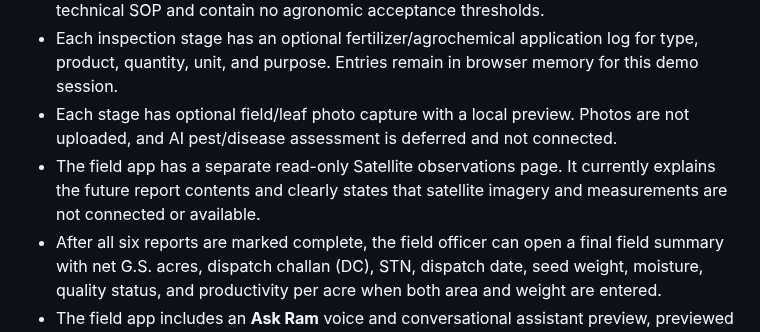
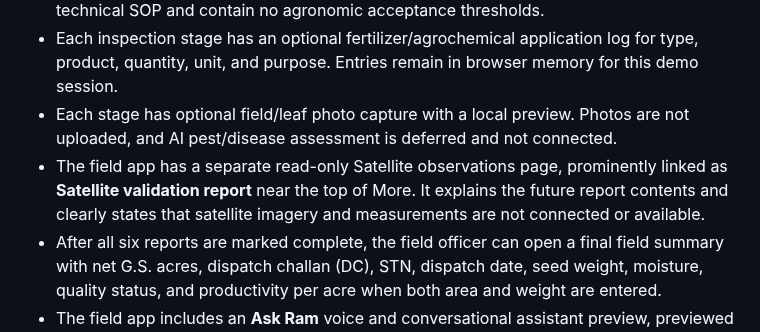
Before and after one commit to rajavadlamani-png/seed-production-intelligence-platform, a Markdown page: README.md, the part around the change. Rendered like a GitHub page.

Commit message:
Document the satellite report shortcut

```diff
--- a/README.md
+++ b/README.md
@@ -19,7 +19,7 @@ Open `index.html` in a browser, or use the [live demo](https://rajavadlamani-png
 - Each stage includes an expandable SOP snapshot beside the report fields. These reminders summarize what the current Paddy forms capture; they are not an approved technical SOP and contain no agronomic acceptance thresholds.
 - Each inspection stage has an optional fertilizer/agrochemical application log for type, product, quantity, unit, and purpose. Entries remain in browser memory for this demo session.
 - Each stage has optional field/leaf photo capture with a local preview. Photos are not uploaded, and AI pest/disease assessment is deferred and not connected.
-- The field app has a separate read-only Satellite observations page. It currently explains the future report contents and clearly states that satellite imagery and measurements are not connected or available.
+- The field app has a separate read-only Satellite observations page, prominently linked as **Satellite validation report** near the top of More. It explains the future report contents and clearly states that satellite imagery and measurements are not connected or available.
 - After all six reports are marked complete, the field officer can open a final field summary with net G.S. acres, dispatch challan (DC), STN, dispatch date, seed weight, moisture, quality status, and productivity per acre when both area and weight are entered.
 - The field app includes an **Ask Ram** voice and conversational assistant preview, previewed on the welcome screen and in a prominent Sage Harvest green banner with an original illustrated assistant portrait across field-app tabs. Open it from that banner or persistent navigation. The officer can choose a language, use suggested field-work questions, and type a question to preview the chat layout. Voice capture and AI responses are not connected; the local chat displays an explicit unavailable notice and sends no messages to a service.
 - Branded field app header and footer with the approved Sage Harvest wordmark and fixed mobile navigation.
```
